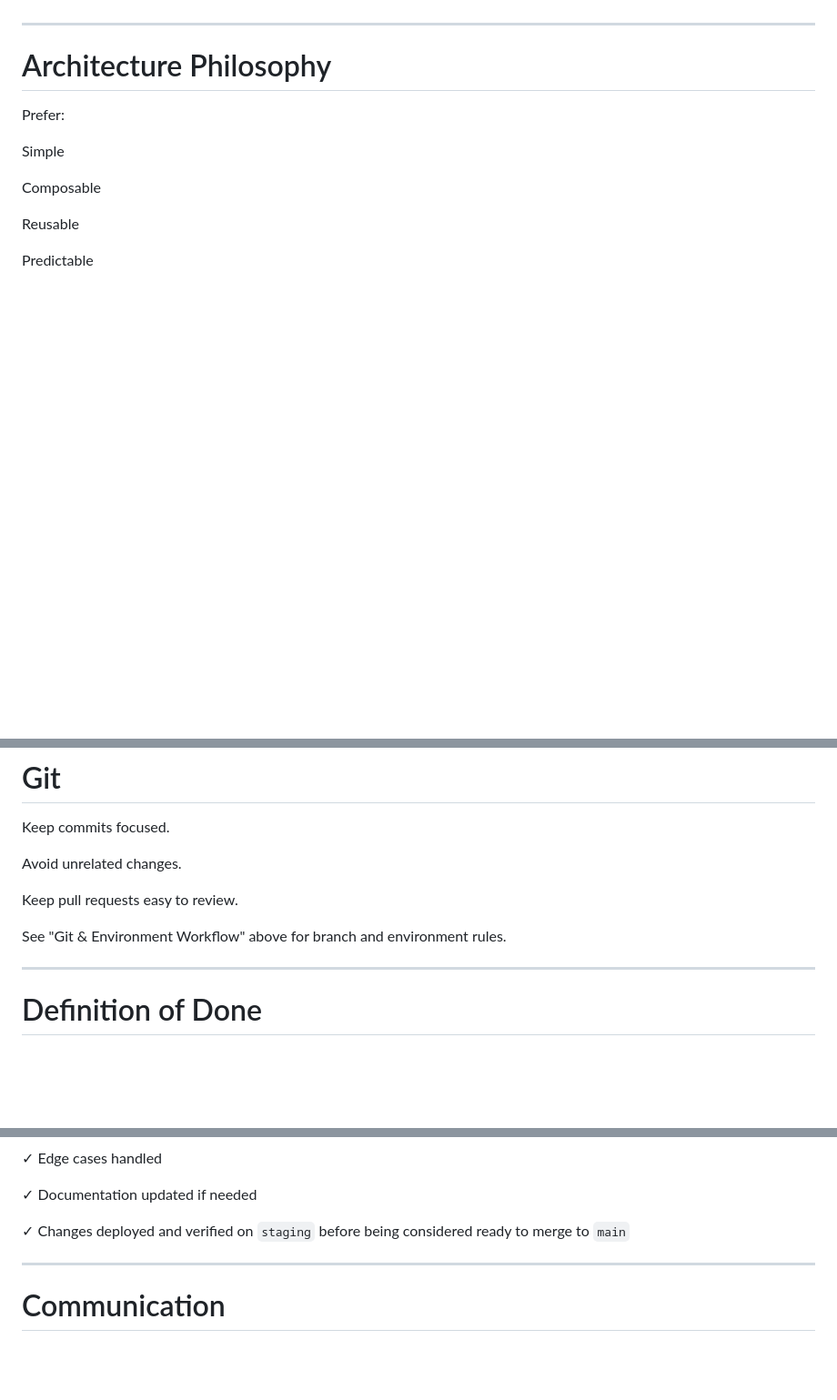
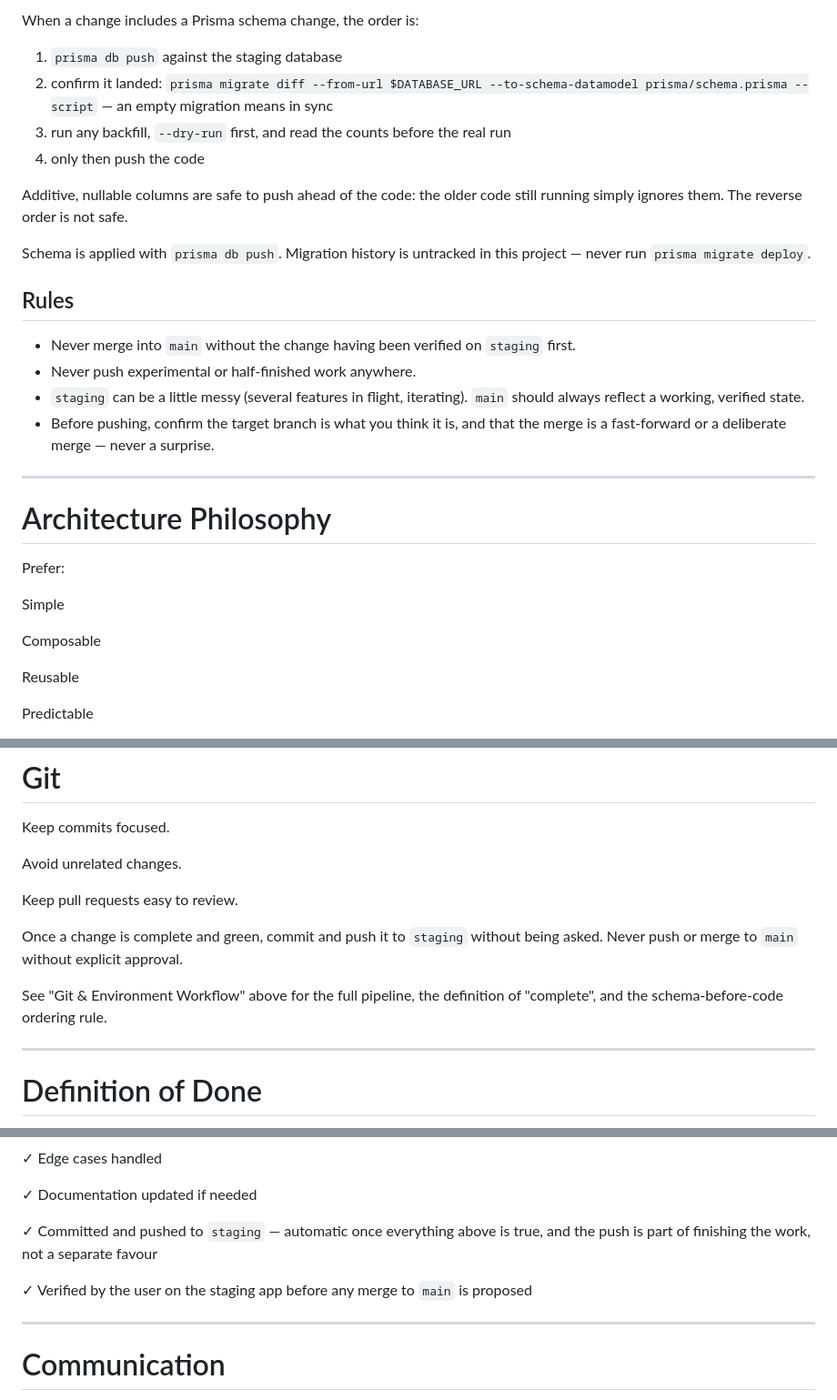
Before and after one commit to Hafeezrahman735/Ascend, a Markdown page: CLAUDE.md, 3 parts joined by grey strips. Shown at 91% size. Drawn GitHub-style; blank space fills up the shorter version.

```diff
--- a/CLAUDE.md
+++ b/CLAUDE.md
@@ -102,3 +156,26 @@ Rules:
+When a change includes a Prisma schema change, the order is:
+
+1. `prisma db push` against the staging database
+2. confirm it landed:
+   `prisma migrate diff --from-url $DATABASE_URL --to-schema-datamodel prisma/schema.prisma --script`
+   — an empty migration means in sync
+3. run any backfill, `--dry-run` first, and read the counts before the real run
+4. only then push the code
+
+Additive, nullable columns are safe to push ahead of the code: the older code
+still running simply ignores them. The reverse order is not safe.
+
+Schema is applied with `prisma db push`. Migration history is untracked in this
+project — never run `prisma migrate deploy`.
+
+## Rules
+
+- Never merge into `main` without the change having been verified on `staging` first.
+- Never push experimental or half-finished work anywhere.
+- `staging` can be a little messy (several features in flight, iterating).
+  `main` should always reflect a working, verified state.
+- Before pushing, confirm the target branch is what you think it is, and that the
+  merge is a fast-forward or a deliberate merge — never a surprise.
 
 ---
 
@@ -346,7 +423,11 @@ Avoid unrelated changes.
 
 Keep pull requests easy to review.
 
-See "Git & Environment Workflow" above for branch and environment rules.
+Once a change is complete and green, commit and push it to `staging` without
+being asked. Never push or merge to `main` without explicit approval.
+
+See "Git & Environment Workflow" above for the full pipeline, the definition of
+"complete", and the schema-before-code ordering rule.
 
 ---
 
@@ -370,7 +451,10 @@ A task is complete only when:
 
 ✓ Documentation updated if needed
 
-✓ Changes deployed and verified on `staging` before being considered ready to merge to `main`
+✓ Committed and pushed to `staging` — automatic once everything above is true,
+  and the push is part of finishing the work, not a separate favour
+
+✓ Verified by the user on the staging app before any merge to `main` is proposed
 
 ---
 
```
Also changed, not shown: other parts of CLAUDE.md (+67 -13 lines).
